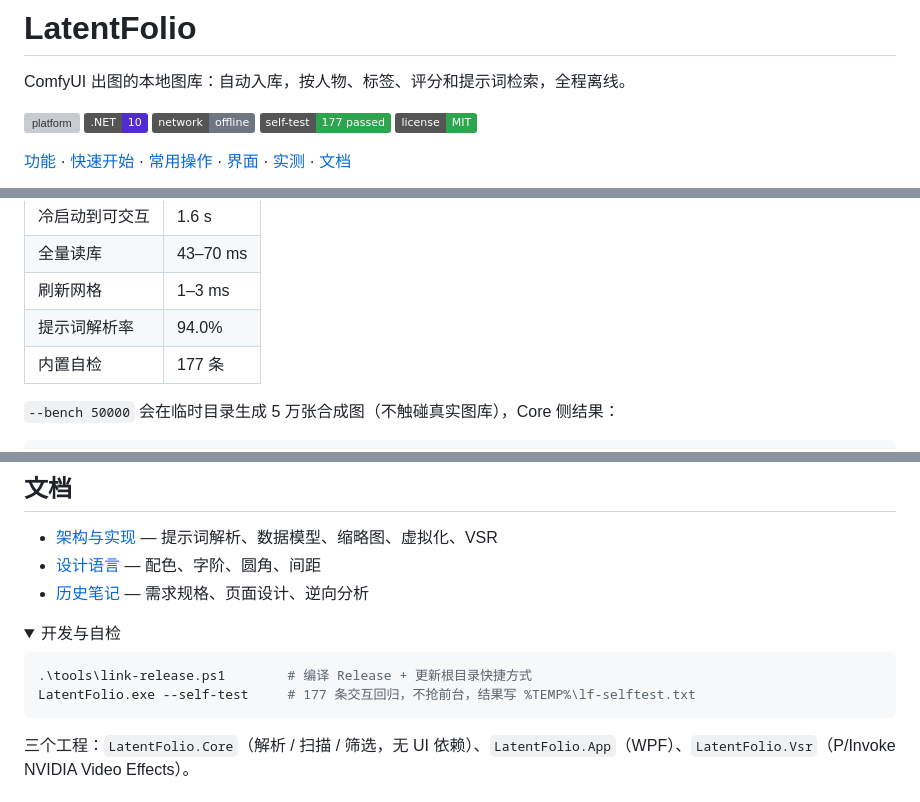
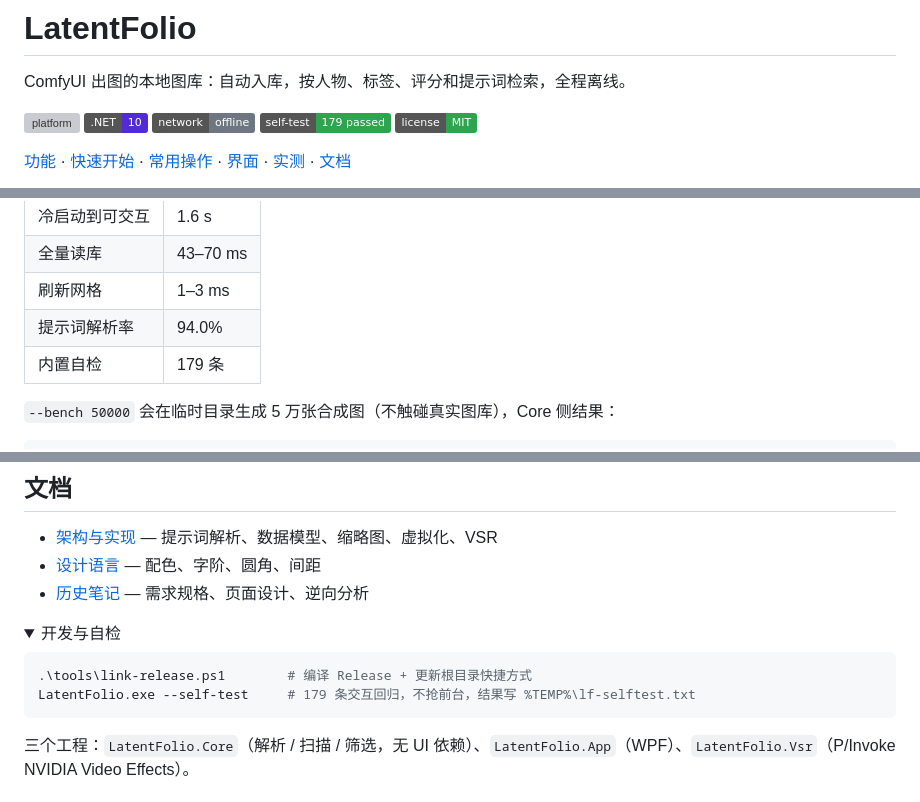
Before and after one commit to SDU-YueQiu/LatentFolio, a Markdown page: README.md, 3 parts joined by grey strips. GitHub-like rendering; folded sections open; badges without logos; grey boxes are pictures that could not be loaded.

````diff
--- a/README.md
+++ b/README.md
@@ -5,7 +5,7 @@ ComfyUI 出图的本地图库：自动入库，按人物、标签、评分和提
 ![platform](https://img.shields.io/badge/platform-Windows%2010%2F11-0078D6)
 ![.NET](https://img.shields.io/badge/.NET-10-512BD4)
 ![offline](https://img.shields.io/badge/network-offline-6E7781)
-![self-test](https://img.shields.io/badge/self--test-177%20passed-2DA44E)
+![self-test](https://img.shields.io/badge/self--test-179%20passed-2DA44E)
 ![license](https://img.shields.io/badge/license-MIT-2DA44E)
 
 [功能](#功能) · [快速开始](#快速开始) · [常用操作](#常用操作) · [界面](#界面) · [实测](#实测) · [文档](#文档)
@@ -77,7 +77,7 @@ dotnet build LatentFolio.slnx -c Release
 | 全量读库 | 43–70 ms |
 | 刷新网格 | 1–3 ms |
 | 提示词解析率 | 94.0% |
-| 内置自检 | 177 条 |
+| 内置自检 | 179 条 |
 
 `--bench 50000` 会在临时目录生成 5 万张合成图（不触碰真实图库），Core 侧结果：
 
@@ -110,7 +110,7 @@ dotnet build LatentFolio.slnx -c Release
 
 ```powershell
 .\tools\link-release.ps1        # 编译 Release + 更新根目录快捷方式
-LatentFolio.exe --self-test     # 177 条交互回归，不抢前台，结果写 %TEMP%\lf-selftest.txt
+LatentFolio.exe --self-test     # 179 条交互回归，不抢前台，结果写 %TEMP%\lf-selftest.txt
 ```
 
 三个工程：`LatentFolio.Core`（解析 / 扫描 / 筛选，无 UI 依赖）、`LatentFolio.App`（WPF）、`LatentFolio.Vsr`（P/Invoke NVIDIA Video Effects）。
````
Also changed, not shown: docs/architecture.md (+4 -0 lines), docs/shots/prompt-branch.jpg (added), 4 other files.
